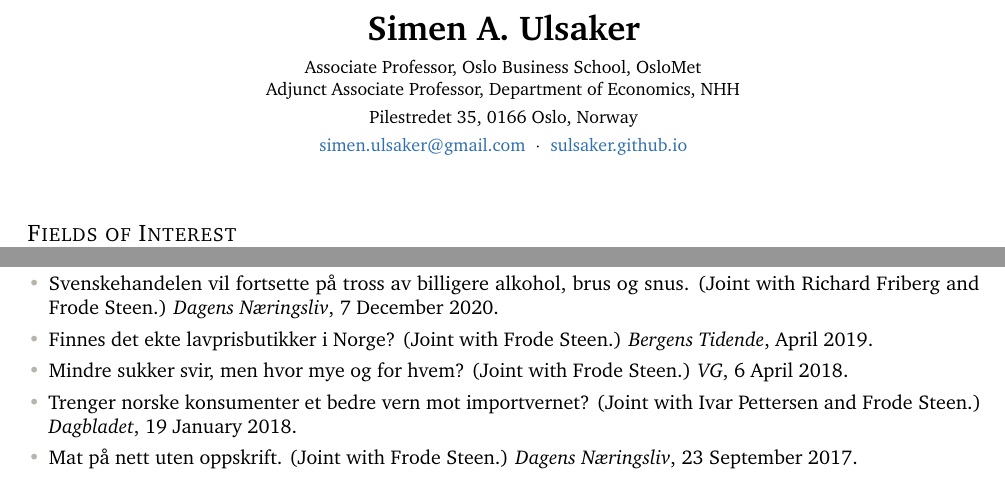
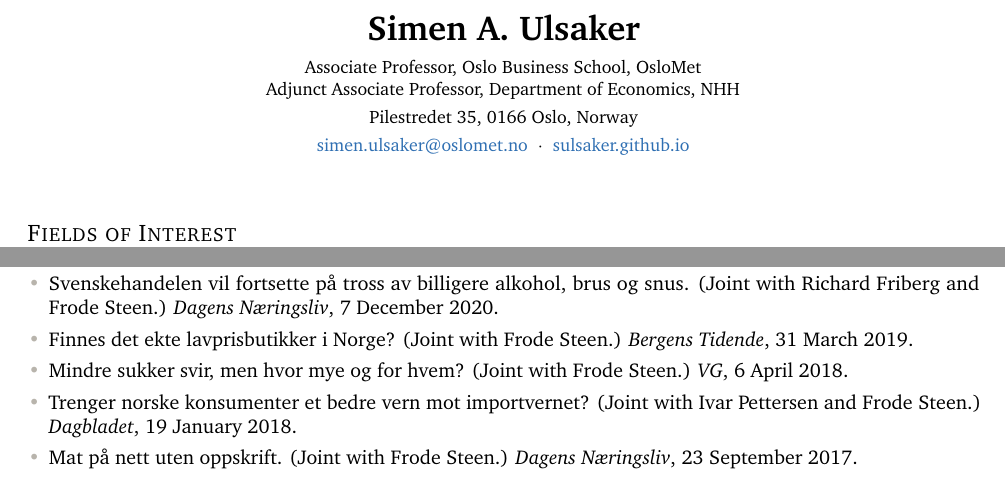
Before and after one commit to sulsaker/sulsaker.github.io, a LaTeX CV (cv/cv.tex): two parts of pages 1 and 2 of 3, joined at a grey line, cut so that both start at the same text. Compiled offline with pdfLaTeX.

Commit message:
Resolve remaining CV/site TODOs: BT date, institutional email, op-ed link

```diff
--- a/cv/cv.tex
+++ b/cv/cv.tex
@@ -88,9 +86,10 @@
    % Work address, not the home address the Overleaf version carried — this PDF
    % is downloadable by anyone from the public site.
    Pilestredet 35, 0166 Oslo, Norway\\[0.2em]
-   % Mobile number deliberately omitted — this PDF is downloadable by anyone
-   % from the public site. Add it back for applications sent directly.
-   \href{mailto:simen.ulsaker@gmail.com}{simen.ulsaker@gmail.com} \;$\cdot$\;
+   % Institutional address, matching the affiliation line above. Mobile number
+   % deliberately omitted — this PDF is downloadable by anyone from the public
+   % site. Add both back for applications sent directly.
+   \href{mailto:simen.ulsaker@oslomet.no}{simen.ulsaker@oslomet.no} \;$\cdot$\;
    \href{https://sulsaker.github.io}{sulsaker.github.io}}
 \end{center}
 
@@ -258,9 +257,8 @@ retail and grocery markets; vertical relationships and exclusionary contracts.
         snus. (Joint with Richard Friberg and Frode Steen.)
         \emph{Dagens Næringsliv}, 7 December 2020.
 
-  % TODO: the Overleaf source dated this 2019-04-31, a day that doesn't exist.
   \item Finnes det ekte lavprisbutikker i Norge? (Joint with Frode Steen.)
-        \emph{Bergens Tidende}, April 2019.
+        \emph{Bergens Tidende}, 31 March 2019.
 
   \item Mindre sukker svir, men hvor mye og for hvem? (Joint with Frode Steen.)
         \emph{VG}, 6 April 2018.
```
Also changed, not shown: cv/cv.tex (20 more changed lines), 1 other file.
